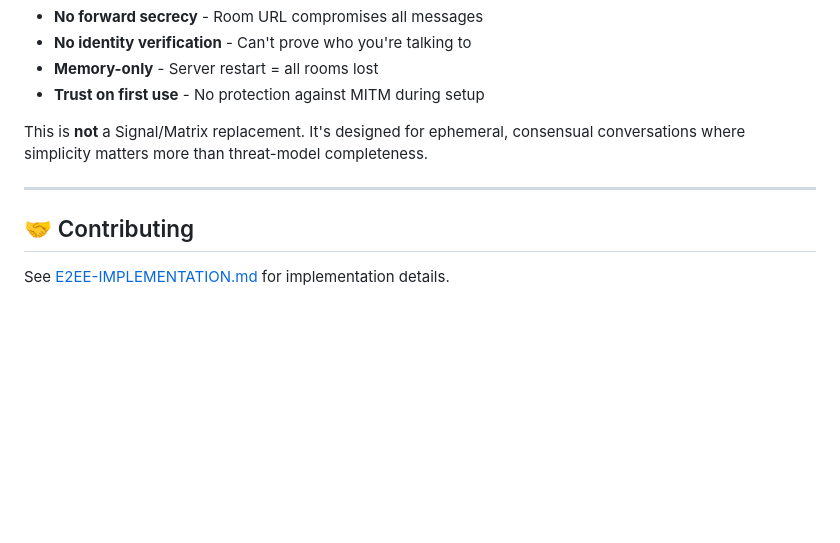
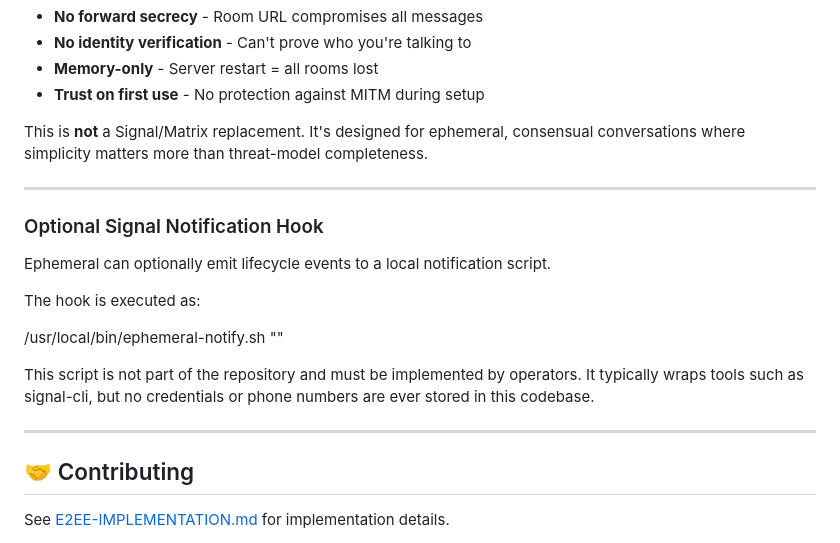
Before and after one commit to pontusva/ephemeral, a Markdown page: README.md, the part around the change. GitHub-like rendering; blank space fills up the shorter version.

Commit message:
add optional section in readme

```diff
--- a/README.md
+++ b/README.md
@@ -156,6 +156,20 @@ This is **not** a Signal/Matrix replacement. It's designed for ephemeral, consen
 
 ---
 
+### Optional Signal Notification Hook
+
+Ephemeral can optionally emit lifecycle events to a local notification script.
+
+The hook is executed as:
+
+/usr/local/bin/ephemeral-notify.sh "<event message>"
+
+This script is not part of the repository and must be implemented by operators.
+It typically wraps tools such as signal-cli, but no credentials or phone numbers
+are ever stored in this codebase.
+
+---
+
 ## 🤝 Contributing
 
 See [E2EE-IMPLEMENTATION.md](E2EE-IMPLEMENTATION.md) for implementation details.
```
